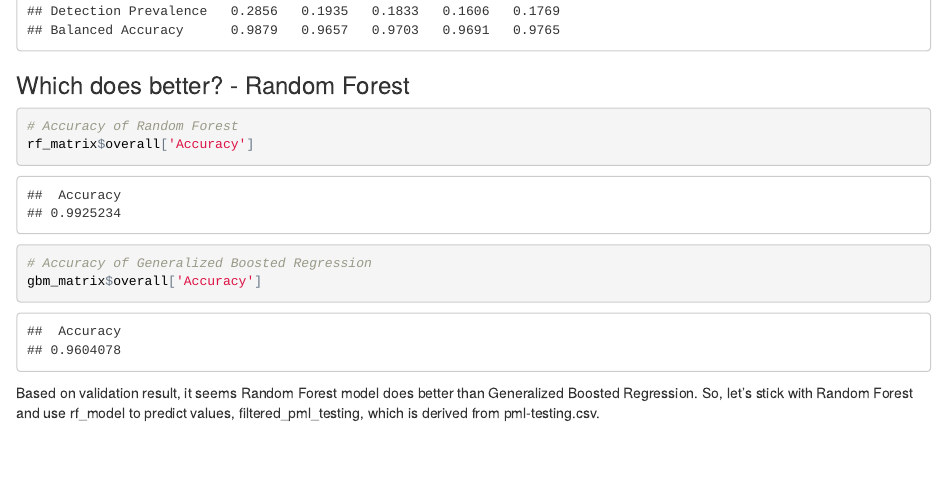
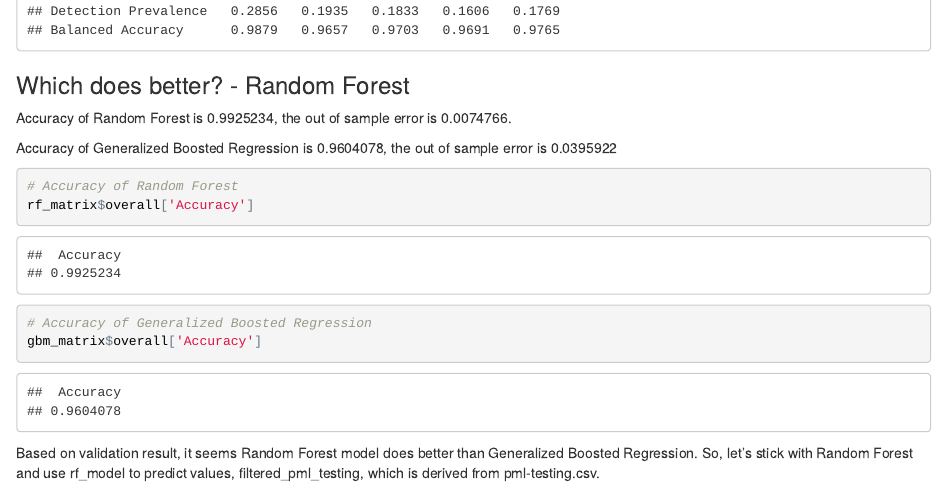
Before and after one commit to seungyoon/practical-machine-learning, an R Markdown document (courseProduct.Rmd): the page in a window 1100 px wide, from 5410 px down. The pictures show the output file courseProduct.html that the author committed with the source, opened offline.

Commit message:
add out of sample error rate
Signed-off-by: SeungYoon Lee <seungyoon@gmail.com>

````diff
--- a/courseProduct.Rmd
+++ b/courseProduct.Rmd
@@ -86,6 +86,10 @@ confusionMatrix(gbm_predict, testing$classe)
 rf_matrix <- confusionMatrix(rf_predict, testing$classe)
 gbm_matrix <- confusionMatrix(gbm_predict, testing$classe)
 ```
+
+Accuracy of Random Forest is `r rf_matrix$overall['Accuracy']`, the out of sample error is `r 1-rf_matrix$overall['Accuracy']`.
+
+Accuracy of Generalized Boosted Regression is `r gbm_matrix$overall['Accuracy']`, the out of sample error is `r 1-gbm_matrix$overall['Accuracy']`
 ```{r}
 # Accuracy of Random Forest
 rf_matrix$overall['Accuracy']
````
Also changed, not shown: courseProduct.html.
